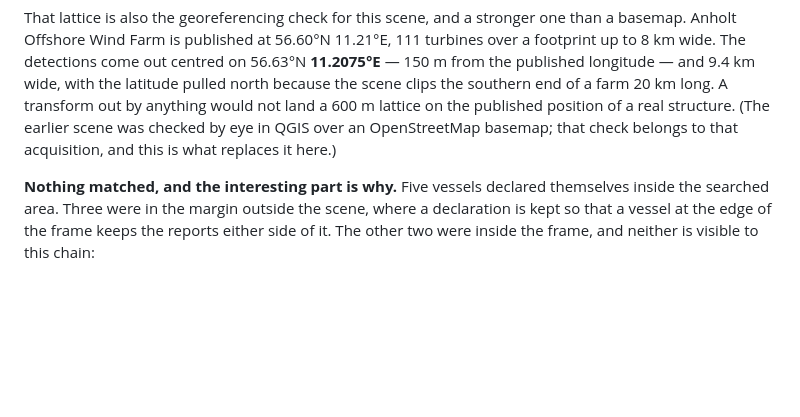
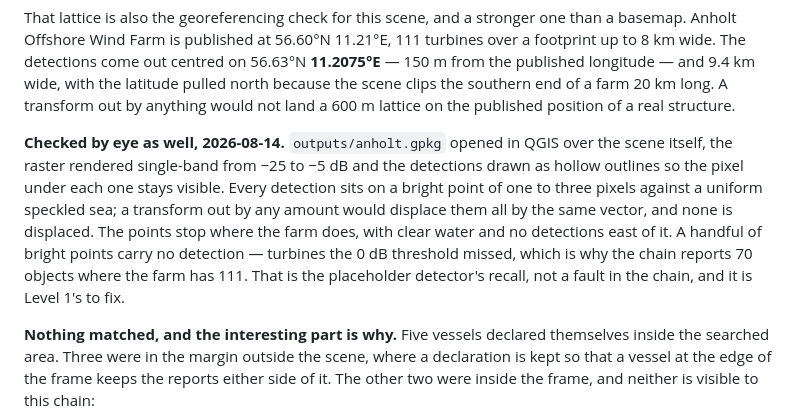
Before and after one commit to esamoun/dark-vessel-detection, a Markdown page: README.md, the part around the change. Rendered like a GitHub page; blank space fills up the shorter version.

Commit message:
docs: record the by-eye check on the acquisition the run actually used
The georeferencing claim rested on the detections landing on the wind farm's published position,
which is an argument from coordinates. It is now also an argument from the picture: the layer
opened over its own scene, rendered single-band from -25 to -5 dB with hollow outlines so the
pixel under each detection stays visible, puts every one of them on a bright point of one to
three pixels against a uniform sea. A transform out by anything displaces them all by the same
vector, and none is displaced.

The same picture shows bright points with no detection on them. Those are turbines the 0 dB
threshold missed, which is where the 70 objects against a farm of 111 come from — the placeholder
detector's recall rather than anything the chain did.

Co-Authored-By: Claude Opus 5 <noreply@anthropic.com>

```diff
--- a/README.md
+++ b/README.md
@@ -223,8 +223,16 @@ Anholt Offshore Wind Farm is published at 56.60°N 11.21°E, 111 turbines over a
 8 km wide. The detections come out centred on 56.63°N **11.2075°E** — 150 m from the published
 longitude — and 9.4 km wide, with the latitude pulled north because the scene clips the southern
 end of a farm 20 km long. A transform out by anything would not land a 600 m lattice on the
-published position of a real structure. (The earlier scene was checked by eye in QGIS over an
-OpenStreetMap basemap; that check belongs to that acquisition, and this is what replaces it here.)
+published position of a real structure.
+
+**Checked by eye as well, 2026-08-14.** `outputs/anholt.gpkg` opened in QGIS over the scene
+itself, the raster rendered single-band from −25 to −5 dB and the detections drawn as hollow
+outlines so the pixel under each one stays visible. Every detection sits on a bright point of one
+to three pixels against a uniform speckled sea; a transform out by any amount would displace them
+all by the same vector, and none is displaced. The points stop where the farm does, with clear
+water and no detections east of it. A handful of bright points carry no detection — turbines the
+0 dB threshold missed, which is why the chain reports 70 objects where the farm has 111. That is
+the placeholder detector's recall, not a fault in the chain, and it is Level 1's to fix.
 
 **Nothing matched, and the interesting part is why.** Five vessels declared themselves inside the
 searched area. Three were in the margin outside the scene, where a declaration is kept so that a
```
